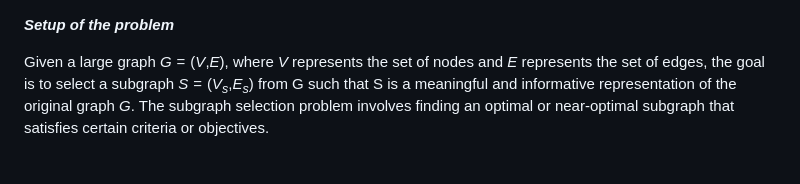
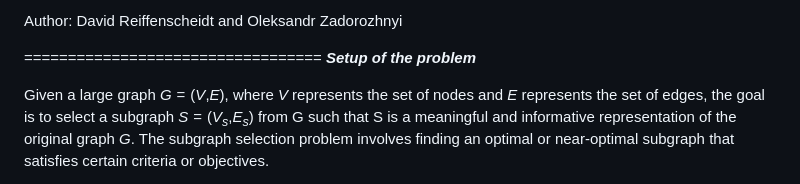
Before and after one commit to OleksandrZadorozhnyiML/StMaRDI, a Markdown page: notebook_02_subgraph_selection_evaluation_publish.md, the part around the change. Drawn GitHub-style.

Commit message:
upd ntb 02

```diff
--- a/notebook_02_subgraph_selection_evaluation_publish.md
+++ b/notebook_02_subgraph_selection_evaluation_publish.md
@@ -1,3 +1,6 @@
+Author: David Reiffenscheidt and Oleksandr Zadorozhnyi
+
+==================================
 ***Setup of the problem***
 
 Given a large graph *G* = (*V*,*E*), where *V* represents the set of
```
